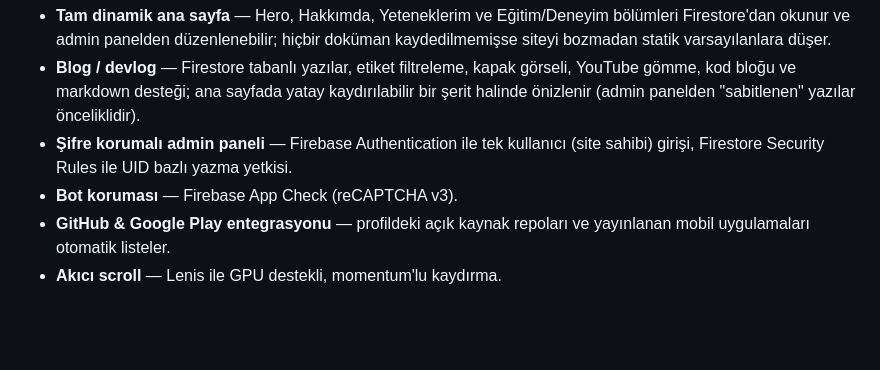
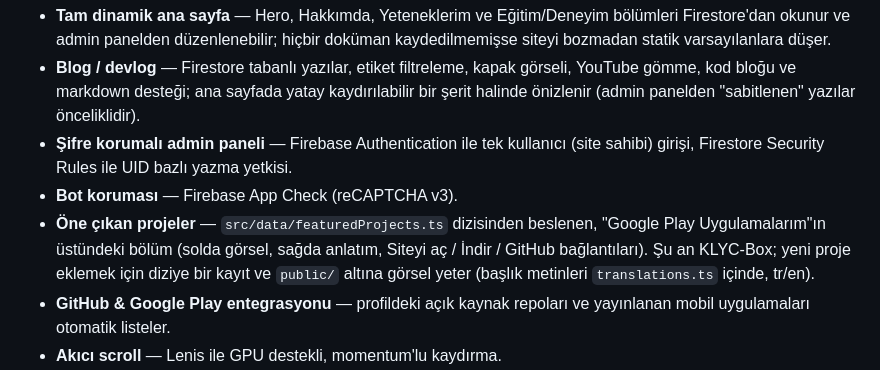
Before and after one commit to ernklyc/ernklyc.dev, a Markdown page: README.md, the part around the change. Drawn GitHub-style; blank space fills up the shorter version.

Commit message:
README: featured projects section

```diff
--- a/README.md
+++ b/README.md
@@ -17,6 +17,7 @@ panelinden yönetilir.
 - **Şifre korumalı admin paneli** — Firebase Authentication ile tek kullanıcı (site sahibi)
   girişi, Firestore Security Rules ile UID bazlı yazma yetkisi.
 - **Bot koruması** — Firebase App Check (reCAPTCHA v3).
+- **Öne çıkan projeler** — `src/data/featuredProjects.ts` dizisinden beslenen, "Google Play Uygulamalarım"ın üstündeki bölüm (solda görsel, sağda anlatım, Siteyi aç / İndir / GitHub bağlantıları). Şu an KLYC-Box; yeni proje eklemek için diziye bir kayıt ve `public/` altına görsel yeter (başlık metinleri `translations.ts` içinde, tr/en).
 - **GitHub & Google Play entegrasyonu** — profildeki açık kaynak repoları ve yayınlanan mobil
   uygulamaları otomatik listeler.
 - **Akıcı scroll** — Lenis ile GPU destekli, momentum'lu kaydırma.
```
